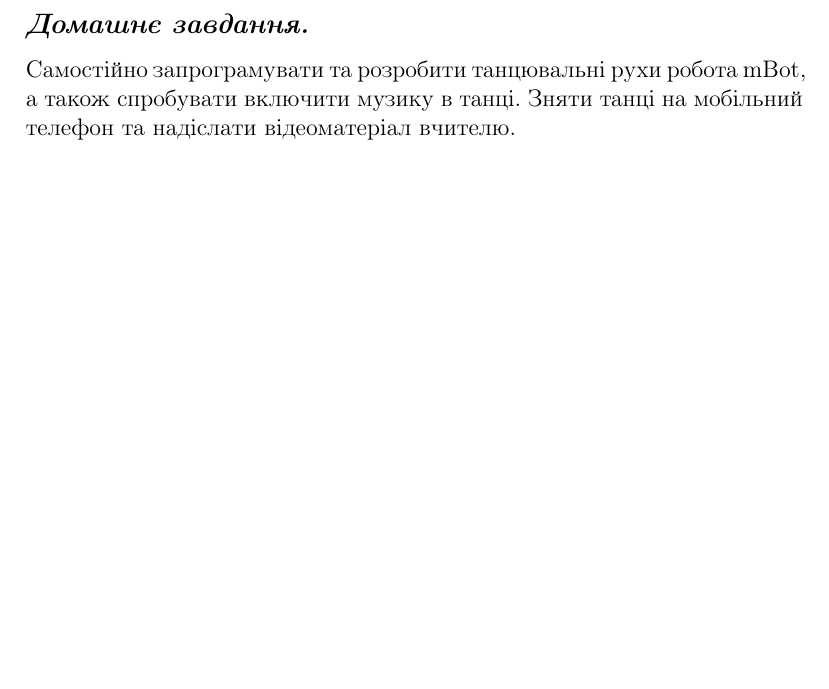
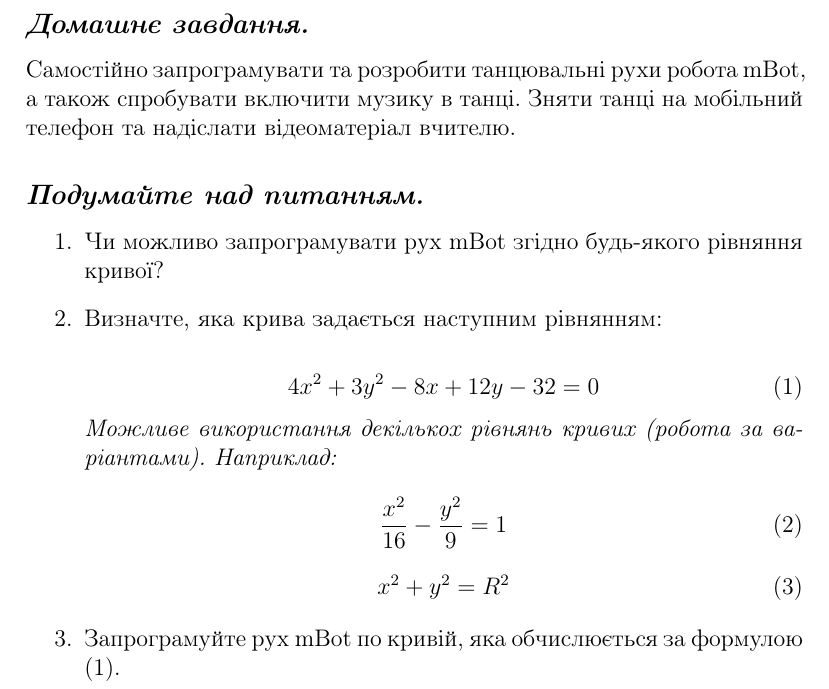
Before and after one commit to mvsros/book, a LaTeX paper (Мироненко.tex): part of page 5 of 5, cut so that both start at the same text, the shorter picture padded with empty space. Compiled offline with pdfLaTeX.

Commit message:
Додавання формул

```diff
--- a/Мироненко.tex
+++ b/Мироненко.tex
@@ -174,4 +174,24 @@
 Самостійно запрограмувати та розробити танцювальні рухи робота mBot, а також спробувати включити музику в танці. Зняти танці на мобільний телефон та надіслати відеоматеріал вчителю.
 
 
+\subsection*{\textit{Подумайте над питанням.}}
+\begin{enumerate}
+\item Чи можливо запрограмувати рух mBot згідно будь-якого рівняння кривої?
+\item Визначте, яка крива задається наступним рівнянням:
+
+\begin{equation}
+	4x^2+3y^2-8x+12y-32=0
+\end{equation}
+\textit{Можливе використання декількох рівнянь кривих (робота за варіантами). Наприклад:}
+\begin{equation}
+\frac{x^2}{16}-\frac{y^2}{9}=1
+\end{equation}
+\begin{equation}
+	x^2+y^2=R^2
+\end{equation}
+
+\item Запрограмуйте рух mBot по кривій, яка обчислюється за формулою (1).
+
+\end{enumerate}
+
 \end{document}
```
Also changed, not shown: Мироненко.pdf.
